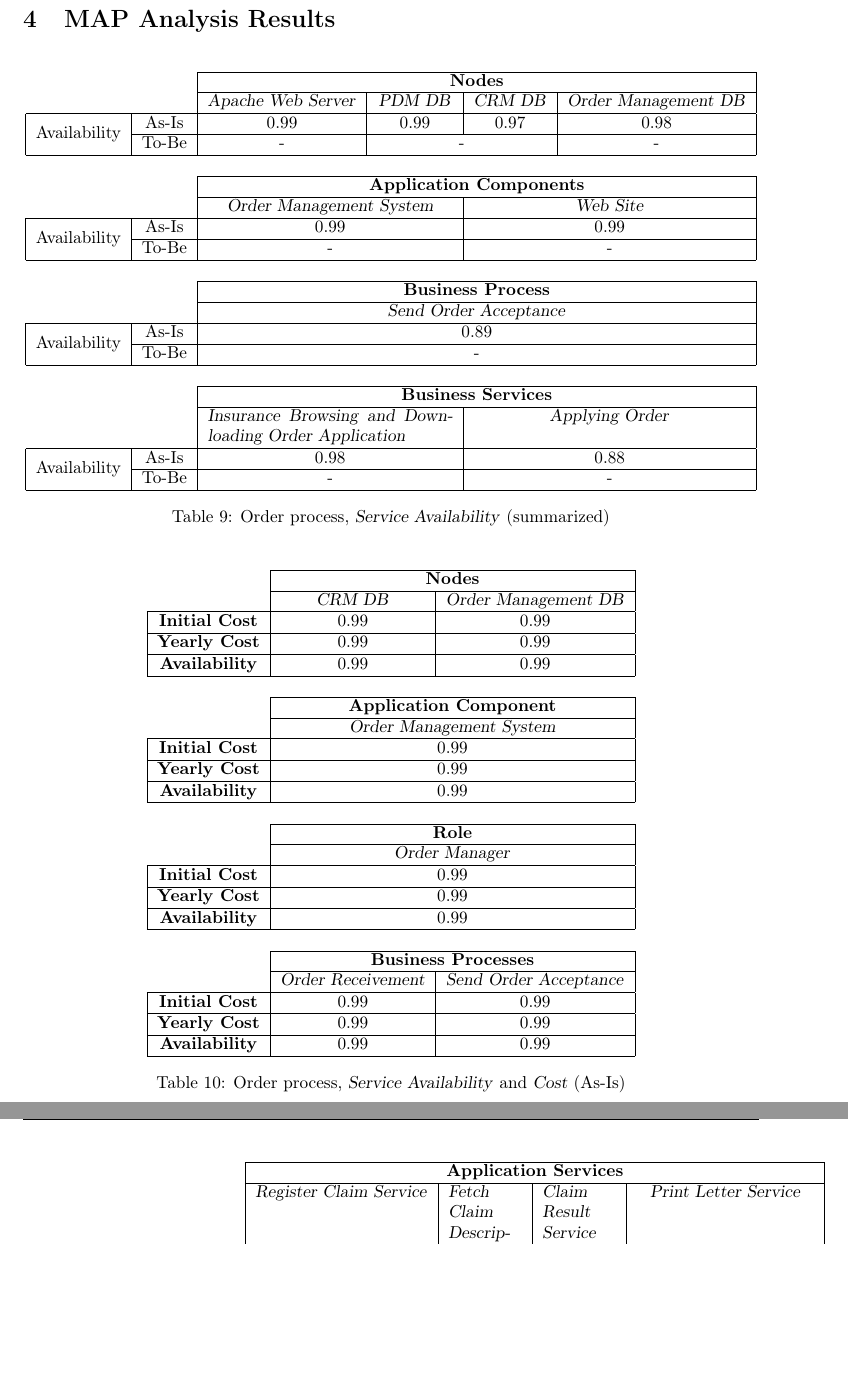
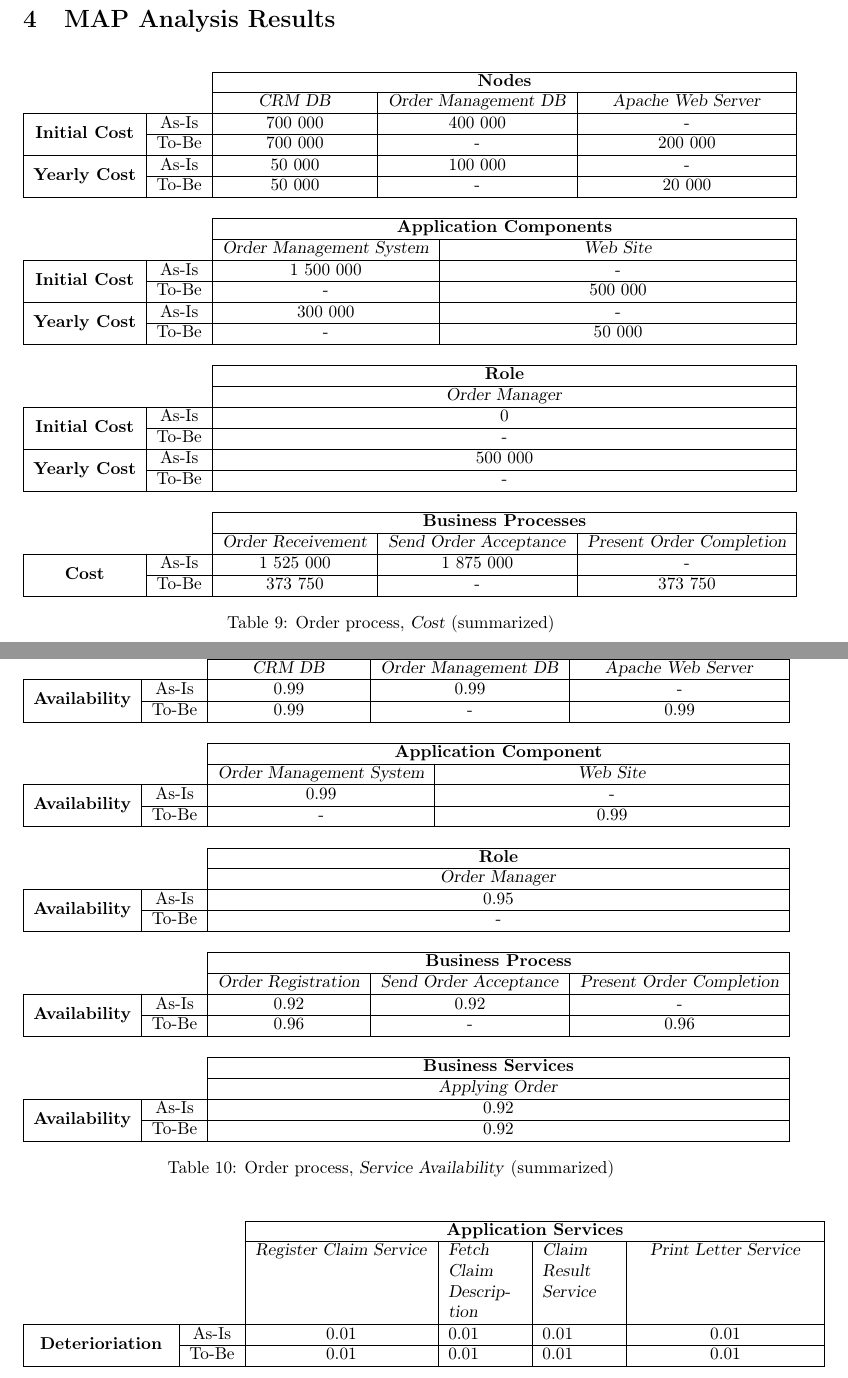
Before and after one commit to henrik-s/eh2770, a LaTeX document (report.tex, which reads tables/order_availability_both.tex, tables/order_cost_both.tex): two parts of pages 16 and 17 of 21 before the commit and two parts of pages 16 and 17 of 22 after it, joined at a grey line, cut so that both start at the same text, the shorter picture padded with empty space. Compiled offline with pdfLaTeX.

Commit message:
tabletter

```diff
--- a/tables/order_availability_both.tex
+++ b/tables/order_availability_both.tex
@@ -4,36 +4,39 @@
 		\cline{3-6}
 
 		\multicolumn{2}{c}{} & \multicolumn{4}{|c|}{\textbf{Nodes}} \\ \cline{3-6}
-		\multicolumn{2}{c|}{} & \multicolumn{2}{c|}{\textsl{CRM DB}} & \multicolumn{2}{c|}{\textsl{Order Management DB}} \\
+		\multicolumn{2}{c|}{} & \multicolumn{1}{c|}{\textsl{CRM DB}} & \multicolumn{2}{c|}{\textsl{Order Management DB}} & \multicolumn{1}{c|}{\textsl{Apache Web Server}} \\
 		\hline
-		\multicolumn{2}{|c|}{\textbf{Initial Cost}} & \multicolumn{2}{c|}{0.99} & \multicolumn{2}{c|}{0.99} \\ \hline
-		\multicolumn{2}{|c|}{\textbf{Yearly Cost}}  & \multicolumn{2}{c|}{0.99} & \multicolumn{2}{c|}{0.99} \\ \hline
-		\multicolumn{2}{|c|}{\textbf{Availability}}  & \multicolumn{2}{c|}{0.99} & \multicolumn{2}{c|}{0.99} \\ \hline
+		\multirow{2}{*}{\textbf{Availability}} & As-Is & \multicolumn{1}{c|}{0.99} & \multicolumn{2}{c|}{0.99}& \multicolumn{1}{c|}{-} \\ \cline{2-6}
+		& To-Be & \multicolumn{1}{c|}{0.99} & \multicolumn{2}{c|}{-}& \multicolumn{1}{c|}{0.99} \\ \hline
 
 		\multicolumn{6}{c}{} \\ \cline{3-6}
 		\multicolumn{2}{c}{} & \multicolumn{4}{|c|}{\textbf{Application Component}} \\ \cline{3-6}
-		\multicolumn{2}{c|}{} & \multicolumn{4}{c|}{\textsl{Order Management System}} \\
+		\multicolumn{2}{c|}{} & \multicolumn{2}{c|}{\textsl{Order Management System}} & \multicolumn{2}{c|}{\textsl{Web Site}}  \\
 		\hline
-		\multicolumn{2}{|c|}{\textbf{Initial Cost}} & \multicolumn{4}{c|}{0.99}  \\ \hline
-		\multicolumn{2}{|c|}{\textbf{Yearly Cost}}  & \multicolumn{4}{c|}{0.99}  \\ \hline
-		\multicolumn{2}{|c|}{\textbf{Availability}}  & \multicolumn{4}{c|}{0.99}  \\ \hline
+		\multirow{2}{*}{\textbf{Availability}} & As-Is & \multicolumn{2}{c|}{0.99} & \multicolumn{2}{c|}{-} \\ \cline{2-6}
+		& To-Be & \multicolumn{2}{c|}{-} & \multicolumn{2}{c|}{0.99} \\ \hline
 
 		\multicolumn{6}{c}{} \\ \cline{3-6}
 		\multicolumn{2}{c}{} & \multicolumn{4}{|c|}{\textbf{Role}} \\ \cline{3-6}
 		\multicolumn{2}{c|}{} & \multicolumn{4}{c|}{\textsl{Order Manager}} \\
 		\hline
-		\multicolumn{2}{|c|}{\textbf{Initial Cost}} & \multicolumn{4}{c|}{0.99}  \\ \hline
-		\multicolumn{2}{|c|}{\textbf{Yearly Cost}}  & \multicolumn{4}{c|}{0.99}  \\ \hline
-		\multicolumn{2}{|c|}{\textbf{Availability}}  & \multicolumn{4}{c|}{0.99}  \\ \hline
+		\multirow{2}{*}{\textbf{Availability}} &As-Is & \multicolumn{4}{c|}{0.95}  \\ \cline{2-6}
+		& To-Be & \multicolumn{4}{c|}{-}\\ \hline
 
 		\multicolumn{6}{c}{} \\ \cline{3-6}
-		\multicolumn{2}{c}{} & \multicolumn{4}{|c|}{\textbf{Business Processes}} \\ \cline{3-6}
-		\multicolumn{2}{c|}{} & \multicolumn{2}{c|}{\textsl{Order Receivement}} & \multicolumn{2}{c|}{\textsl{Send Order Acceptance}} \\
+		\multicolumn{2}{c}{} & \multicolumn{4}{|c|}{\textbf{Business Process}} \\ \cline{3-6}
+		\multicolumn{2}{c|}{} & \multicolumn{1}{c|}{\textsl{Order Registration}} & \multicolumn{2}{c|}{\textsl{Send Order Acceptance}} & \multicolumn{1}{c|}{\textsl{Present Order Completion}}\\
 		\hline
-		\multicolumn{2}{|c|}{\textbf{Initial Cost}} & \multicolumn{2}{c|}{0.99} & \multicolumn{2}{c|}{0.99} \\ \hline
-		\multicolumn{2}{|c|}{\textbf{Yearly Cost}}  & \multicolumn{2}{c|}{0.99} & \multicolumn{2}{c|}{0.99} \\ \hline
-		\multicolumn{2}{|c|}{\textbf{Availability}}  & \multicolumn{2}{c|}{0.99} & \multicolumn{2}{c|}{0.99} \\ \hline
+		\multirow{2}{*}{\textbf{Availability}} & As-Is & \multicolumn{1}{c|}{0.92} & \multicolumn{2}{c|}{0.92} & \multicolumn{1}{c|}{-} \\ \cline{2-6}
+		& To-Be & \multicolumn{1}{c|}{0.96} & \multicolumn{2}{c|}{-} & \multicolumn{1}{c|}{0.96} \\ \hline
+
+		\multicolumn{6}{c}{} \\ \cline{3-6}
+		\multicolumn{2}{c}{} & \multicolumn{4}{|c|}{\textbf{Business Services}} \\ \cline{3-6}
+		\multicolumn{2}{c|}{} &  \multicolumn{4}{c|}{\textsl{Applying Order}}  \\
+		\hline
+		\multirow{2}{*}{\textbf{Availability}} & As-Is & \multicolumn{4}{c|}{0.92}\\ \cline{2-6}
+		& To-Be & \multicolumn{4}{c|}{0.92} \\ \hline
 	\end{tabular}
-\caption{Order process, \textsl{Service Availability} and \textsl{Cost} (As-Is)}
+\caption{Order process, \textsl{Service Availability} (summarized)}
 \label{tab:order_as_is}
 \end{table}
--- a/tables/order_cost_both.tex
+++ b/tables/order_cost_both.tex
@@ -4,30 +4,38 @@
 		\cline{3-6}
 
 		\multicolumn{2}{c}{} & \multicolumn{4}{|c|}{\textbf{Nodes}} \\ \cline{3-6}
-		\multicolumn{2}{c|}{} & \multicolumn{1}{c|}{\textsl{Apache Web Server}} & \multicolumn{1}{c|}{\textsl{PDM DB}} & \multicolumn{1}{c|}{\textsl{CRM DB}} & \multicolumn{1}{c|}{\textsl{Order Management DB}}\\
+		\multicolumn{2}{c|}{} & \multicolumn{1}{c|}{\textsl{CRM DB}} & \multicolumn{2}{c|}{\textsl{Order Management DB}}  & \multicolumn{1}{c|}{\textsl{Apache Web Server}}\\
 		\hline
-		\multirow{2}{*}{Availability} & As-Is & \multicolumn{1}{c|}{0.99} & \multicolumn{1}{c|}{0.99} & \multicolumn{1}{c|}{0.97} & \multicolumn{1}{c|}{0.98}\\ \cline{2-6}
-										& To-Be &\multicolumn{1}{c|}{-} & \multicolumn{2}{c|}{-} & \multicolumn{1}{c|}{-}\\ \hline
+		\multirow{2}{*}{\textbf{Initial Cost}}& As-Is & \multicolumn{1}{c|}{700 000} & \multicolumn{2}{c|}{400 000} & \multicolumn{1}{c|}{-}  \\ \cline{2-6}
+		& To-Be & \multicolumn{1}{c|}{700 000} & \multicolumn{2}{c|}{-} & \multicolumn{1}{c|}{200 000}  \\ \hline
+		\multirow{2}{*}{\textbf{Yearly Cost}}& As-Is & \multicolumn{1}{c|}{50 000} & \multicolumn{2}{c|}{100 000} & \multicolumn{1}{c|}{-}  \\ \cline{2-6}
+		& To-Be & \multicolumn{1}{c|}{50 000} & \multicolumn{2}{c|}{-} & \multicolumn{1}{c|}{20 000}  \\ \hline
 
 		\multicolumn{6}{c}{} \\ \cline{3-6}
 		\multicolumn{2}{c}{} & \multicolumn{4}{|c|}{\textbf{Application Components}} \\ \cline{3-6}
-		\multicolumn{2}{c|}{} & \multicolumn{2}{c|}{\textsl{Order Management System}} & \multicolumn{2}{c|}{\textsl{Web Site}}\\
+		\multicolumn{2}{c|}{} & \multicolumn{2}{c|}{\textsl{Order Management System}} & \multicolumn{2}{c|}{\textsl{Web Site}} \\
 		\hline
-		\multirow{2}{*}{Availability} & As-Is & \multicolumn{2}{c|}{0.99} & \multicolumn{2}{c|}{0.99}\\ \cline{2-6}
-										& To-Be &\multicolumn{2}{c|}{-} & \multicolumn{2}{c|}{-}\\ \hline
+		\multirow{2}{*}{\textbf{Initial Cost}}& As-Is & \multicolumn{2}{c|}{1 500 000} &  \multicolumn{2}{c|}{-}  \\ \cline{2-6}
+		& To-Be &  \multicolumn{2}{c|}{-} & \multicolumn{2}{c|}{500 000}  \\ \hline
+		\multirow{2}{*}{\textbf{Yearly Cost}}& As-Is & \multicolumn{2}{c|}{300 000} & \multicolumn{2}{c|}{-}  \\ \cline{2-6}
+		& To-Be & \multicolumn{2}{c|}{-} & \multicolumn{2}{c|}{50 000}  \\ \hline
 
 		\multicolumn{6}{c}{} \\ \cline{3-6}
-		\multicolumn{2}{c}{} & \multicolumn{4}{|c|}{\textbf{Business Process}} \\ \cline{3-6}
-		\multicolumn{2}{c|}{} & \multicolumn{4}{|c|}{\textsl{Send Order Acceptance}}\\ \hline
-		\multirow{2}{*}{Availability} & As-Is & \multicolumn{4}{|c|}{0.89}\\ \cline{2-6}
-									   & To-Be & \multicolumn{4}{|c|}{-}\\ \hline
+		\multicolumn{2}{c}{} & \multicolumn{4}{|c|}{\textbf{Role}} \\ \cline{3-6}
+		\multicolumn{2}{c|}{} & \multicolumn{4}{c|}{\textsl{Order Manager}} \\
+		\hline
+		\multirow{2}{*}{\textbf{Initial Cost}} &As-Is & \multicolumn{4}{c|}{0}  \\ \cline{2-6}
+		& To-Be & \multicolumn{4}{c|}{-}\\ \hline
+		\multirow{2}{*}{\textbf{Yearly Cost}} &As-Is & \multicolumn{4}{c|}{500 000}  \\ \cline{2-6}
+		& To-Be & \multicolumn{4}{c|}{-}\\ \hline
+
 		\multicolumn{6}{c}{} \\ \cline{3-6}
-		\multicolumn{2}{c}{} & \multicolumn{4}{|c|}{\textbf{Business Services}} \\ \cline{3-6}
-
-		\multicolumn{2}{c|}{} & \multicolumn{2}{|p{5cm}|}{\textsl{Insurance Browsing and Downloading Order Application}} & \multicolumn{2}{|c|}{\textsl{Applying Order}} \\ \hline
-		\multirow{2}{*}{Availability} & As-Is & \multicolumn{2}{|c|}{0.98} & \multicolumn{2}{|c|}{0.88}\\ \cline{2-6}
-									   & To-Be & \multicolumn{2}{|c|}{-} & \multicolumn{2}{|c|}{-}\\ \hline
+		\multicolumn{2}{c}{} & \multicolumn{4}{|c|}{\textbf{Business Processes}} \\ \cline{3-6}
+		\multicolumn{2}{c|}{} & \multicolumn{1}{c|}{\textsl{Order Receivement}} & \multicolumn{2}{c|}{\textsl{Send Order Acceptance}} & \multicolumn{1}{c|}{\textsl{Present Order Completion}} \\
+		\hline
+		\multirow{2}{*}{\textbf{Cost}} & As-Is & \multicolumn{1}{c|}{1 525 000} & \multicolumn{2}{c|}{1 875 000} & \multicolumn{1}{c|}{-} \\ \cline{2-6}
+		& To-Be & \multicolumn{1}{c|}{373 750} & \multicolumn{2}{c|}{-} & \multicolumn{1}{c|}{373 750} \\ \hline
 	\end{tabular}
-\caption{Order process, \textsl{Service Availability} (summarized)}
+\caption{Order process, \textsl{Cost} (summarized)}
 \label{tab:order_both}
 \end{table}
```
Also changed, not shown: tables/claim_both.tex (+2 -2 lines), tables/order_availability_as_is.tex (+3 -2 lines), tables/order_availability_to_be.tex (+4 -10 lines), tables/order_cost_to_be.tex (+1 -1 lines), tables/support_both.tex (+12 -17 lines), tables/support_to_be.tex (+2 -2 lines).
